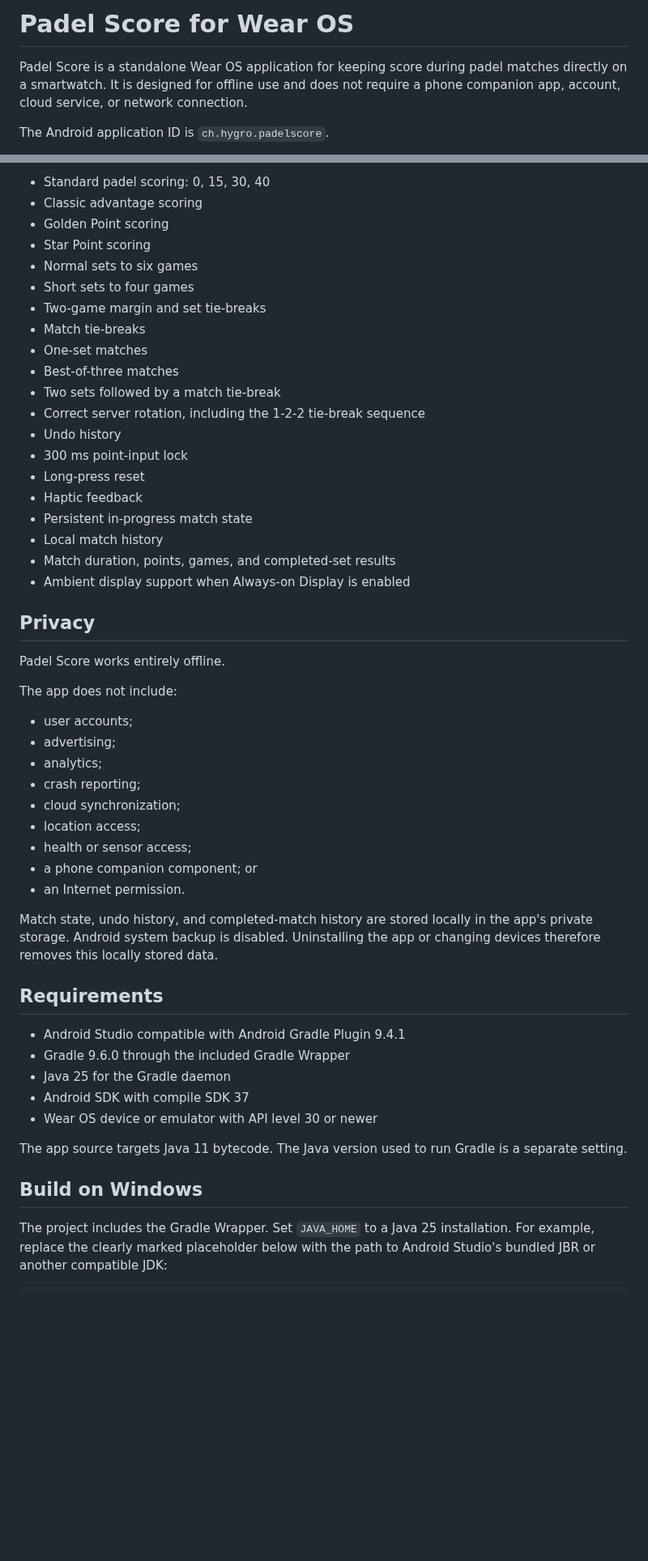
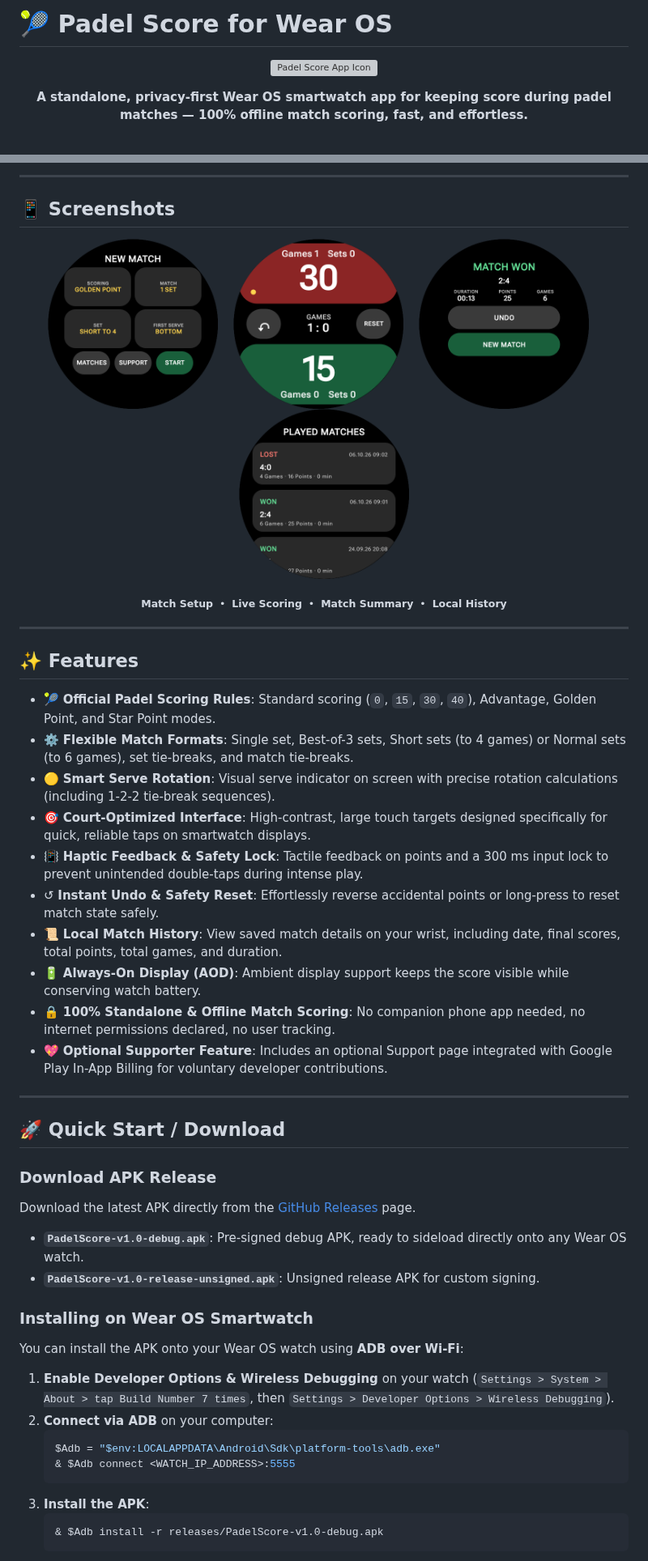
Before and after one commit to Hygros/PadelScore, a Markdown page: README.md, 2 parts joined by grey strips. Shown at 81% size. GitHub-like rendering; pictures changed too: docs/screenshots/01_new_match.png (added), docs/screenshots/02_match_scoring.png (added), docs/screenshots/03_match_result.png (added); blank space fills up the shorter version; grey boxes are pictures that could not be loaded.

Commit message:
docs: update README with Wear OS screenshots and feature highlights

````diff
--- a/README.md
+++ b/README.md
@@ -1,6 +1,10 @@
-# Padel Score for Wear OS
+# 🎾 Padel Score for Wear OS
 
-Padel Score is a standalone Wear OS application for keeping score during padel matches directly on a smartwatch. It is designed for offline use and does not require a phone companion app, account, cloud service, or network connection.
+<p align="center">
+  <img src="app/src/main/ic_launcher-playstore.png" width="128" height="128" alt="Padel Score App Icon" />
+</p>
 
-The Android application ID is `ch.hygro.padelscore`.
+<p align="center">
+  <strong>A standalone, privacy-first Wear OS smartwatch app for keeping score during padel matches — 100% offline match scoring, fast, and effortless.</strong>
+</p>
 
@@ -8,53 +17,59 @@ The Android application ID is `ch.hygro.padelscore`.
 
-- Standard padel scoring: 0, 15, 30, 40
-- Classic advantage scoring
-- Golden Point scoring
-- Star Point scoring
-- Normal sets to six games
-- Short sets to four games
-- Two-game margin and set tie-breaks
-- Match tie-breaks
-- One-set matches
-- Best-of-three matches
-- Two sets followed by a match tie-break
-- Correct server rotation, including the 1-2-2 tie-break sequence
-- Undo history
-- 300 ms point-input lock
-- Long-press reset
-- Haptic feedback
-- Persistent in-progress match state
-- Local match history
-- Match duration, points, games, and completed-set results
-- Ambient display support when Always-on Display is enabled
+---
 
-## Privacy
+## 📱 Screenshots
 
-Padel Score works entirely offline.
+<p align="center">
+  <img src="docs/screenshots/01_new_match.png" width="210" alt="New Match Setup" />
+  &nbsp;&nbsp;
+  <img src="docs/screenshots/02_match_scoring.png" width="210" alt="Match Scoring" />
+  &nbsp;&nbsp;
+  <img src="docs/screenshots/03_match_result.png" width="210" alt="Match Result" />
+  &nbsp;&nbsp;
+  <img src="docs/screenshots/04_match_history.png" width="210" alt="Match History" />
+</p>
 
-The app does not include:
+<p align="center">
+  <sub><b>Match Setup</b> &nbsp;•&nbsp; <b>Live Scoring</b> &nbsp;•&nbsp; <b>Match Summary</b> &nbsp;•&nbsp; <b>Local History</b></sub>
+</p>
 
-- user accounts;
-- advertising;
-- analytics;
-- crash reporting;
-- cloud synchronization;
-- location access;
-- health or sensor access;
-- a phone companion component; or
-- an Internet permission.
+---
 
-Match state, undo history, and completed-match history are stored locally in the app's private storage. Android system backup is disabled. Uninstalling the app or changing devices therefore removes this locally stored data.
+## ✨ Features
 
-## Requirements
+- 🎾 **Official Padel Scoring Rules**: Standard scoring (`0`, `15`, `30`, `40`), Advantage, Golden Point, and Star Point modes.
+- ⚙️ **Flexible Match Formats**: Single set, Best-of-3 sets, Short sets (to 4 games) or Normal sets (to 6 games), set tie-breaks, and match tie-breaks.
+- 🟡 **Smart Serve Rotation**: Visual serve indicator on screen with precise rotation calculations (including 1-2-2 tie-break sequences).
+- 🎯 **Court-Optimized Interface**: High-contrast, large touch targets designed specifically for quick, reliable taps on smartwatch displays.
+- 📳 **Haptic Feedback & Safety Lock**: Tactile feedback on points and a 300 ms input lock to prevent unintended double-taps during intense play.
+- ↺ **Instant Undo & Safety Reset**: Effortlessly reverse accidental points or long-press to reset match state safely.
+- 📜 **Local Match History**: View saved match details on your wrist, including date, final scores, total points, total games, and duration.
+- 🔋 **Always-On Display (AOD)**: Ambient display support keeps the score visible while conserving watch battery.
+- 🔒 **100% Standalone & Offline Match Scoring**: No companion phone app needed, no internet permissions declared, no user tracking.
+- 💖 **Optional Supporter Feature**: Includes an optional Support page integrated with Google Play In-App Billing for voluntary developer contributions.
 
-- Android Studio compatible with Android Gradle Plugin 9.4.1
-- Gradle 9.6.0 through the included Gradle Wrapper
-- Java 25 for the Gradle daemon
-- Android SDK with compile SDK 37
-- Wear OS device or emulator with API level 30 or newer
+---
 
-The app source targets Java 11 bytecode. The Java version used to run Gradle is a separate setting.
+## 🚀 Quick Start / Download
 
-## Build on Windows
+### Download APK Release
+Download the latest APK directly from the [GitHub Releases](https://github.com/Hygros/PadelScore/releases) page.
 
-The project includes the Gradle Wrapper. Set `JAVA_HOME` to a Java 25 installation. For example, replace the clearly marked placeholder below with the path to Android Studio's bundled JBR or another compatible JDK:
+- **`PadelScore-v1.0-debug.apk`**: Pre-signed debug APK, ready to sideload directly onto any Wear OS watch.
+- **`PadelScore-v1.0-release-unsigned.apk`**: Unsigned release APK for custom signing.
+
+### Installing on Wear OS Smartwatch
+
+You can install the APK onto your Wear OS watch using **ADB over Wi-Fi**:
+
+1. **Enable Developer Options & Wireless Debugging** on your watch (`Settings > System > About > tap Build Number 7 times`, then `Settings > Developer Options > Wireless Debugging`).
+2. **Connect via ADB** on your computer:
+   ```powershell
+   $Adb = "$env:LOCALAPPDATA\Android\Sdk\platform-tools\adb.exe"
+   & $Adb connect <WATCH_IP_ADDRESS>:5555
+   ```
+3. **Install the APK**:
+   ```powershell
+   & $Adb install -r releases/PadelScore-v1.0-debug.apk
+   ```
+
````
Also changed, not shown: other parts of README.md (+66 -61 lines).
